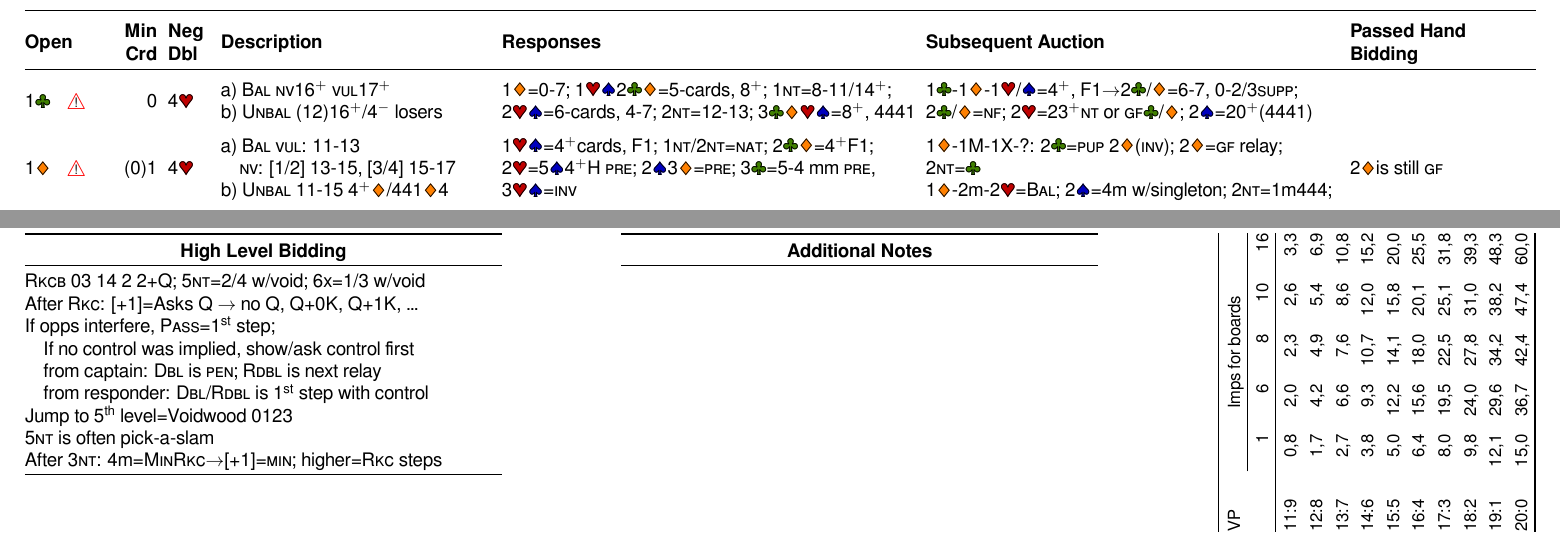
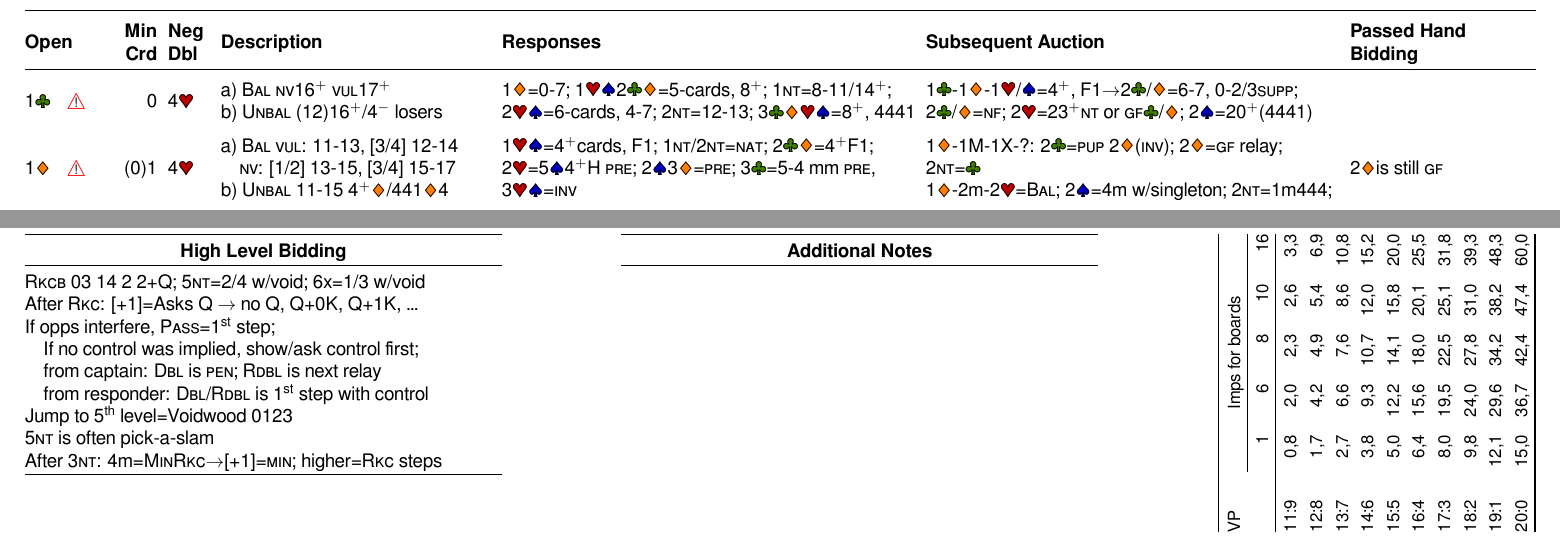
Before and after one commit to nigulh/ccf, a LaTeX document (nigul_toomere.tex): two parts of page 2 of 2, joined at a grey line, cut so that both start at the same text. Compiled offline with LuaLaTeX.

Commit message:
Update cc

```diff
--- a/nigul_toomere.tex
+++ b/nigul_toomere.tex
@@ -244,7 +244,7 @@
 		& 1\D=0-7; 1\H\S2\C\D=5-cards, 8\more; 1\N=8-11/14\more; \newline2\H\S=6-cards, 4-7; 2\N=12-13; 3\C\D\H\S=8\more, 4441
 		& 1\C-1\D-1\H/\S=4\more, F1\rightarrow 2\C/\D=6-7, 0-2/3\caps{supp};\newline 2\C/\D=\NF; 2\H=23\more\N\ or \GF\C/\D; 2\S=20\more (4441)
 		& \\
-	1\D & \alert & (0)1 &4\H&a) \caps{Bal} \VUL: 11-13 \newline\indent\quad\NV: [1/2] 13-15, [3/4] 15-17\newline b) \caps{Unbal} 11-15 4\more{\D}/441\D4
+	1\D & \alert & (0)1 &4\H&a) \caps{Bal} \VUL:  11-13, [3/4] 12-14 \newline\indent\quad\NV: [1/2] 13-15, [3/4] 15-17\newline b) \caps{Unbal} 11-15 4\more{\D}/441\D4
 		& 1\H\S=4\more cards, F1; 1\N/2\N=\NAT; 2\C\D=4\more F1;\newline2\H=5\S4\more H \PRE; 2\S3\D=\PRE; 3\C=5-4 mm \PRE, 3\H\S=\INV
 		& 1\D-1M-1X-?: 2\C=\caps{pup} 2\D (\INV); 2\D=\GF\ relay; \newline 2\N=\C\newline 1\D-2m-2\H=\caps{Bal}; 2\S=4m w/singleton; 2\N=1m444;
 		& 2\D is still \GF \\
```
Also changed, not shown: nigul_toomere.pdf, nigul_toomere.tex (4 more changed lines).
